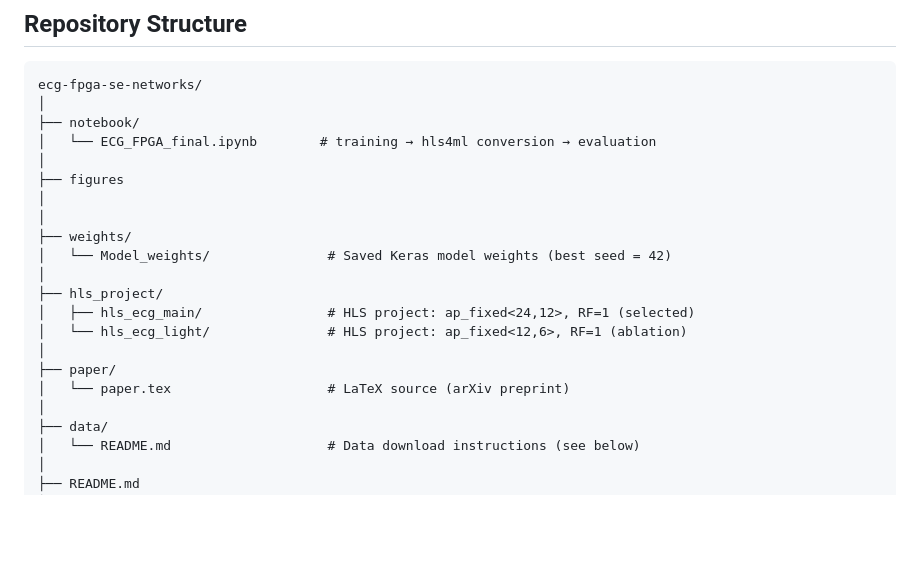
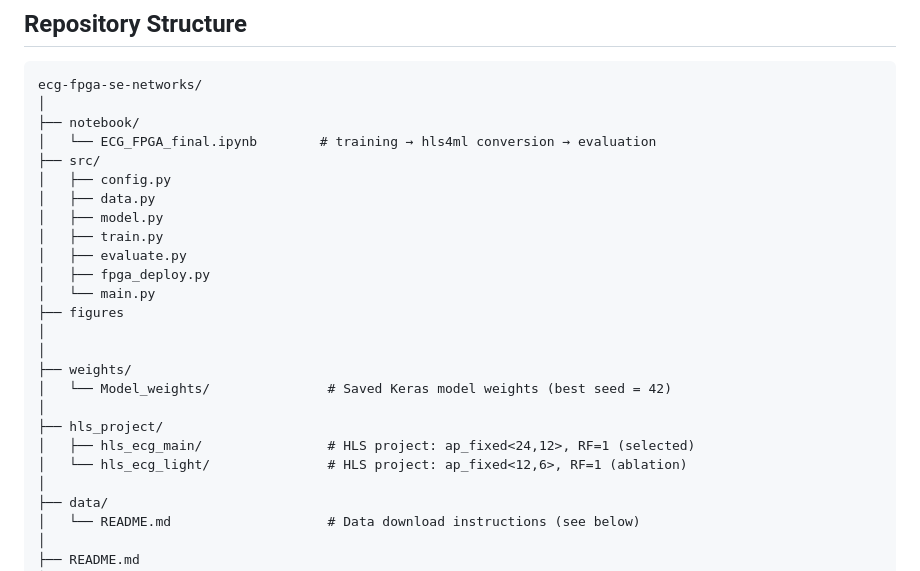
Before and after one commit to niteshg97/ecg-fpga-se-networks, a Markdown page: README.md, the part around the change. Drawn GitHub-style; blank space fills up the shorter version.

Commit message:
Document source code structure in README
Added source code directory structure to README.

```diff
--- a/README.md
+++ b/README.md
@@ -73,7 +73,14 @@ ecg-fpga-se-networks/
 │
 ├── notebook/
 │   └── ECG_FPGA_final.ipynb        # training → hls4ml conversion → evaluation
-│
+├── src/
+│   ├── config.py
+│   ├── data.py
+│   ├── model.py
+│   ├── train.py
+│   ├── evaluate.py
+│   ├── fpga_deploy.py
+│   └── main.py
 ├── figures
 │
 │
@@ -83,9 +90,6 @@ ecg-fpga-se-networks/
 ├── hls_project/
 │   ├── hls_ecg_main/                # HLS project: ap_fixed<24,12>, RF=1 (selected)
 │   └── hls_ecg_light/               # HLS project: ap_fixed<12,6>, RF=1 (ablation)
-│
-├── paper/
-│   └── paper.tex                    # LaTeX source (arXiv preprint)
 │
 ├── data/
 │   └── README.md                    # Data download instructions (see below)
```
